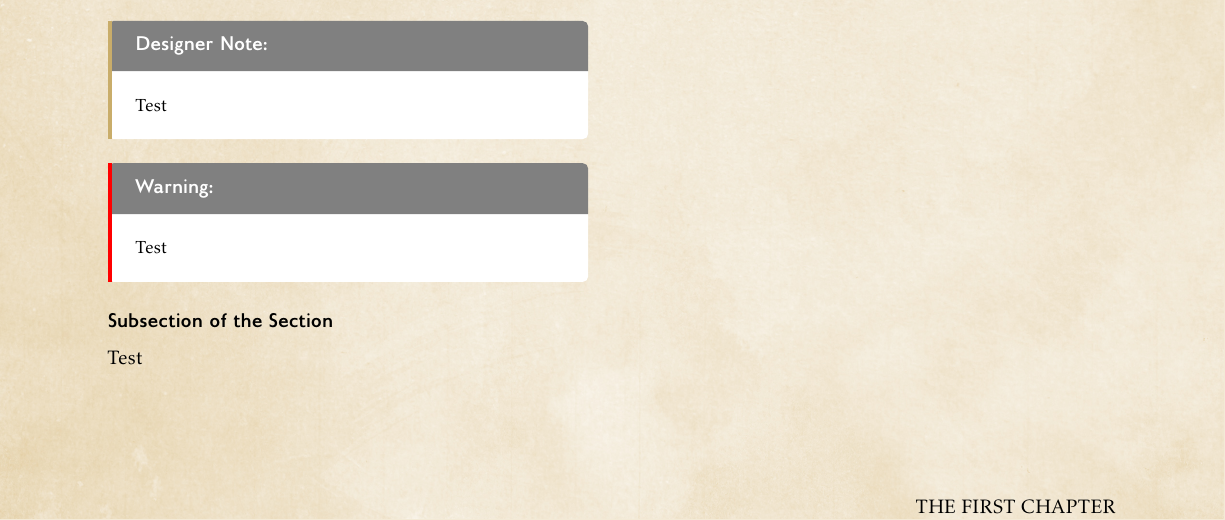
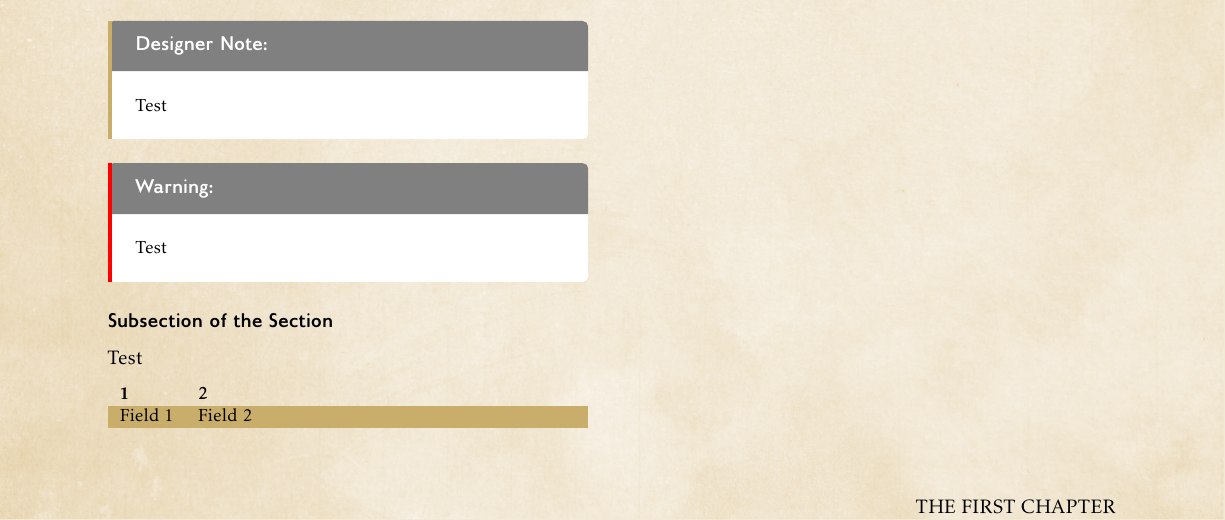
Before and after one commit to j-stach/wizards, a LaTeX book (resources/template/example.tex, which reads resources/template/styles/layout/table.sty, resources/template/styles/theme/fonts.sty, resources/template/wizards-book.cls): part of page 5 of 5, cut so that both start at the same text. Compiled offline with pdfLaTeX.

Commit message:
table works, cleaning up

```diff
--- a/resources/template/example.tex
+++ b/resources/template/example.tex
@@ -47,6 +47,11 @@ Test
 
 Test
 
+\begin{Table}{l X}
+  \TableHeader{1} & \TableHeader{2} \\
+  Field 1 & Field 2
+\end{Table}
+
 
 %\appendix
 %
--- a/resources/template/styles/layout/table.sty
+++ b/resources/template/styles/layout/table.sty
@@ -5,33 +5,84 @@
   {table}
   [2026/08/04 v0.1.0 Table formatting for WIZARDS]
 
+\RequirePackage{tabularx}
+\RequirePackage{xcolor}
+\RequirePackage{colortbl}
+
+
+\NewDocumentCommand
+  {\TableHeader}
+  {m}
+  {
+    \WizardsTableFont
+    \textbf{#1}
+  }
+
+
 \NewDocumentEnvironment
   {Table}
-  { O{} m }
+  { o m }
 {
+    \begingroup
+
     \par\vspace{9pt}
     \noindent
 
     \IfNoValueF{#1}
     {
-        \WizardsTableTitleFont
+        \WizardsTableFont
         #1
-
         \par
         \vspace{5pt}
     }
 
-    \WizardsTableBodyFont
+    \WizardsTableFont
 
     \rowcolors{1}{}{wizards-table}
 
-    ...
+    \tabularx{\linewidth}{#2}
 }
 {
     \endtabularx
 
     \vspace{9pt}
+
+    \endgroup
 }
+
+%\NeedsTeXFormat{LaTeX2e}
+%
+%\ProvidesPackage
+%  {table}
+%  [2026/08/04 v0.1.0 Table formatting for WIZARDS]
+%
+%\NewDocumentEnvironment
+%  {Table}
+%  { O{} m }
+%{
+%    \par\vspace{9pt}
+%    \noindent
+%
+%    \IfNoValueF{#1}
+%    {
+%        \WizardsTableTitleFont
+%        #1
+%
+%        \par
+%        \vspace{5pt}
+%    }
+%
+%    \WizardsTableBodyFont
+%
+%    \rowcolors{1}{}{wizards-table}
+%
+%    ...
+%}
+%{
+%    \endtabularx
+%
+%    \vspace{9pt}
+%}
 
 
 %\ExplSyntaxOn
--- a/resources/template/styles/theme/fonts.sty
+++ b/resources/template/styles/theme/fonts.sty
@@ -70,6 +70,11 @@
     \small
 }
 
+\newcommand{\WizardsTableFont}
+{
+    \small
+}
+
 \newcommand{\FooterFont}
 {
     \WizardsBodyFont
--- a/resources/template/wizards-book.cls
+++ b/resources/template/wizards-book.cls
@@ -1,11 +1,9 @@
 
 \NeedsTeXFormat{LaTeX2e}
 
-\ProvidesExplClass
+\ProvidesClass
   {wizard-book}
-  {2026/08/04}
-  {0.1.0}
-  {WIZARDS Rulebook Document Class}
+  [2026/08/04 v0.1.0 WIZARDS Rulebook Document Class]
 
 % Pass all unknown options directly to the standard book class.
 \DeclareOption*{\PassOptionsToClass{\CurrentOption}{book}}
--- a/resources/template/wizards-styles.sty
+++ b/resources/template/wizards-styles.sty
@@ -1,13 +1,10 @@
 
 \NeedsTeXFormat{LaTeX2e}
 
-\ProvidesExplPackage
+\ProvidesPackage
   {wizards-styles}
-  {2026/08/04}
-  {0.1.0}
-  {Core WIZARDS document framework}
+  [2026/08/04 v0.1.0 Core WIZARDS styling framework]
 
-\ExplSyntaxOn
 
 %%%%%%%%%%%%%%%%%%%%%%%%%%%%%%%%%%%%%%%%%%%%%%%%%%%%%%%%%%%%%%%%%%%%%%%%
 %% External packages
@@ -78,12 +75,13 @@
 
 \RequirePackage{styles/util/keywords}
 \RequirePackage{styles/util/rolls}
-%\RequirePackage{styles/util/utility}
 
 \RequirePackage{styles/layout/box}
 \RequirePackage{styles/layout/sections}
-%\RequirePackage{styles/layout/table}
+\RequirePackage{styles/layout/table}
 \RequirePackage{styles/layout/toc}
+
+% TODO Create reusable formatting for common elements
 
 %\RequirePackage{styles/rules/ability}
 %\RequirePackage{styles/rules/creature}
@@ -91,6 +89,3 @@
 %\RequirePackage{styles/rules/equipment}
 %\RequirePackage{styles/rules/perk}
 %\RequirePackage{styles/rules/spell}
-
-
-\ExplSyntaxOff
```
Also changed, not shown: resources/template/styles/util/utility.sty (deleted, +0 -41 lines).
